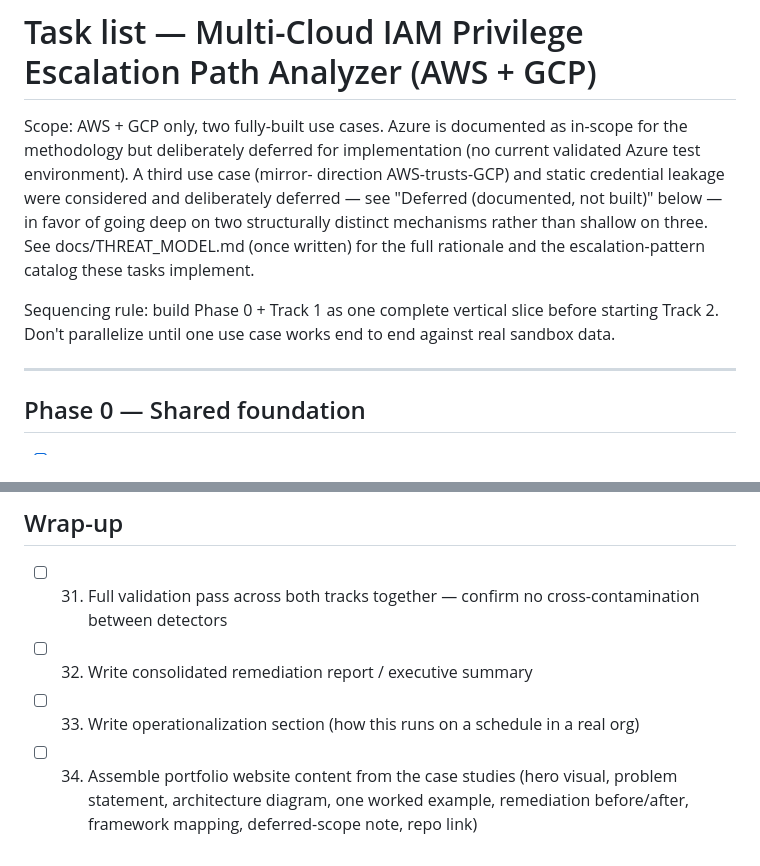
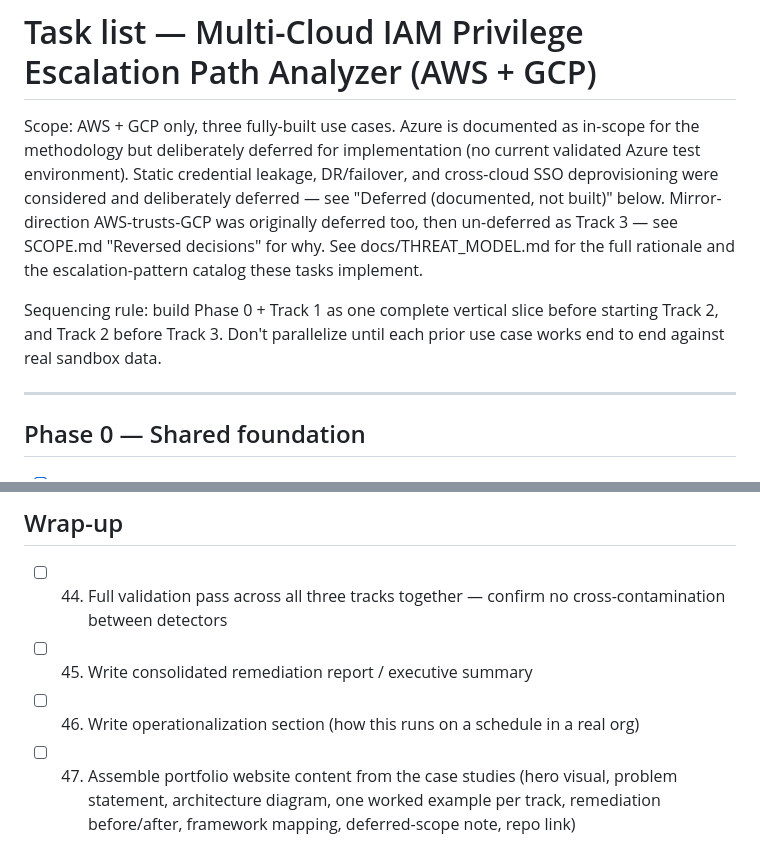
Before and after one commit to g-bhagat/iam-crosscloud-privesc-pathfinder, a Markdown page: TASKS.md, 2 parts joined by grey strips. GitHub-like rendering.

```diff
--- a/TASKS.md
+++ b/TASKS.md
@@ -1,17 +1,18 @@
 # Task list — Multi-Cloud IAM Privilege Escalation Path Analyzer (AWS + GCP)
 
-Scope: AWS + GCP only, two fully-built use cases. Azure is documented as
+Scope: AWS + GCP only, three fully-built use cases. Azure is documented as
 in-scope for the methodology but deliberately deferred for implementation
-(no current validated Azure test environment). A third use case (mirror-
-direction AWS-trusts-GCP) and static credential leakage were considered
-and deliberately deferred — see "Deferred (documented, not built)" below —
-in favor of going deep on two structurally distinct mechanisms rather than
-shallow on three. See docs/THREAT_MODEL.md (once written) for the full
-rationale and the escalation-pattern catalog these tasks implement.
+(no current validated Azure test environment). Static credential leakage,
+DR/failover, and cross-cloud SSO deprovisioning were considered and
+deliberately deferred — see "Deferred (documented, not built)" below.
+Mirror-direction AWS-trusts-GCP was originally deferred too, then
+un-deferred as Track 3 — see SCOPE.md "Reversed decisions" for why.
+See docs/THREAT_MODEL.md for the full rationale and the escalation-pattern
+catalog these tasks implement.
 
 Sequencing rule: build Phase 0 + Track 1 as one complete vertical slice
-before starting Track 2. Don't parallelize until one use case works end
-to end against real sandbox data.
+before starting Track 2, and Track 2 before Track 3. Don't parallelize
+until each prior use case works end to end against real sandbox data.
 
 ---
 
@@ -84,7 +106,7 @@ fully-validated use cases rather than three partially-validated ones.
 
 ## Wrap-up
 
-- [ ] 31. Full validation pass across both tracks together — confirm no cross-contamination between detectors
-- [ ] 32. Write consolidated remediation report / executive summary
-- [ ] 33. Write operationalization section (how this runs on a schedule in a real org)
-- [ ] 34. Assemble portfolio website content from the case studies (hero visual, problem statement, architecture diagram, one worked example, remediation before/after, framework mapping, deferred-scope note, repo link)
+- [ ] 44. Full validation pass across all three tracks together — confirm no cross-contamination between detectors
+- [ ] 45. Write consolidated remediation report / executive summary
+- [ ] 46. Write operationalization section (how this runs on a schedule in a real org)
+- [ ] 47. Assemble portfolio website content from the case studies (hero visual, problem statement, architecture diagram, one worked example per track, remediation before/after, framework mapping, deferred-scope note, repo link)
```
Also changed, not shown: other parts of TASKS.md (+28 -7 lines), SCOPE.md (+49 -3 lines).
